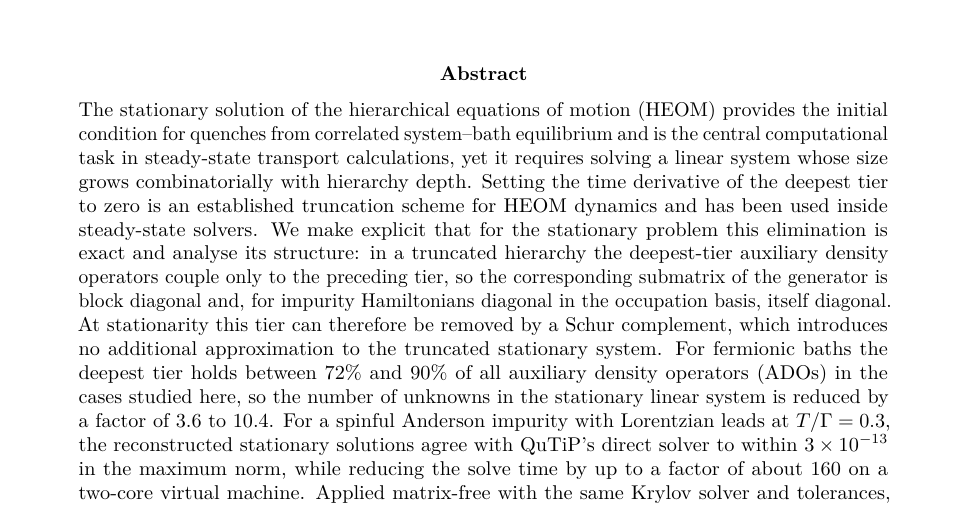
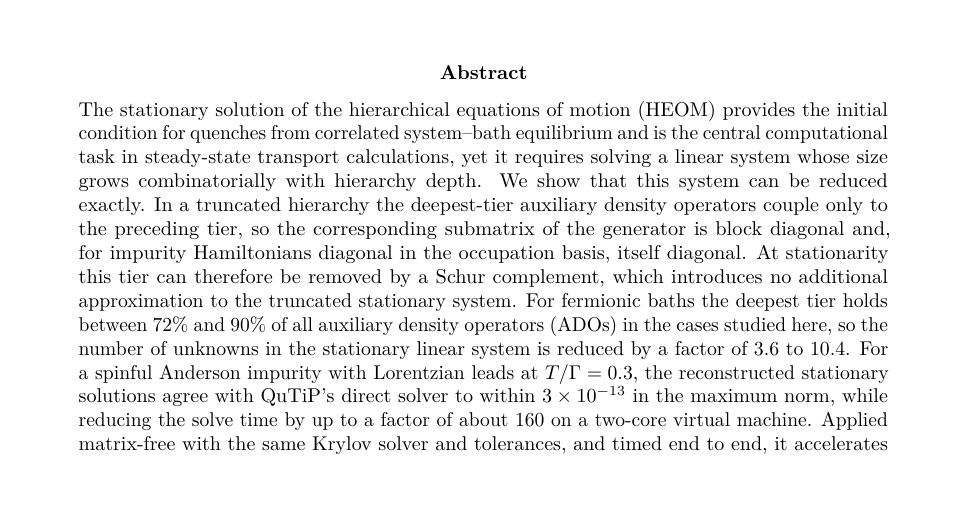
Before and after one commit to HugoWEI/nonmarkovian-neural-dynamics, a LaTeX paper (paper/main.tex): part of page 1 of 9, cut so that both start at the same text, the shorter picture padded with empty space. Compiled offline with pdfLaTeX.

Commit message:
Paper: tighten abstract opening
Co-Authored-By: Claude Opus 5.5 <noreply@anthropic.com>

```diff
--- a/paper/main.tex
+++ b/paper/main.tex
@@ -30,11 +30,8 @@ hierarchical equations of motion}
 The stationary solution of the hierarchical equations of motion (HEOM)
 provides the initial condition for quenches from correlated system--bath
 equilibrium and is the central computational task in steady-state transport
-calculations, yet it requires solving a linear system whose size grows combinatorially with hierarchy depth. Setting the time
-derivative of the deepest tier to zero is an established truncation scheme for
-HEOM dynamics and has been used inside steady-state solvers. We make explicit
-that for the stationary problem this elimination is exact and analyse its
-structure: in a truncated hierarchy the deepest-tier auxiliary density operators
+calculations, yet it requires solving a linear system whose size grows combinatorially with hierarchy depth. We show that
+this system can be reduced exactly. In a truncated hierarchy the deepest-tier auxiliary density operators
 couple only to the preceding tier, so the corresponding submatrix of the generator is block diagonal and,
 for impurity Hamiltonians diagonal in the occupation basis, itself diagonal. At stationarity this tier
 can therefore be removed by a Schur complement, which introduces no additional
```
Also changed, not shown: paper/main.pdf.
